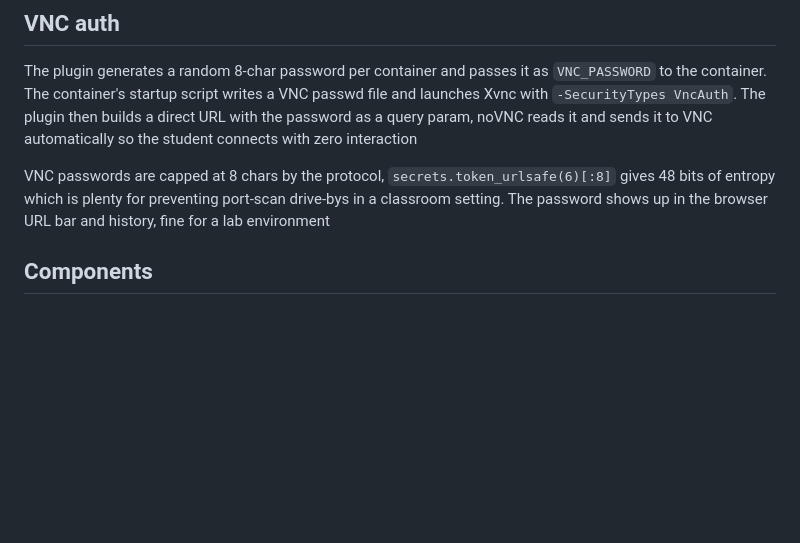
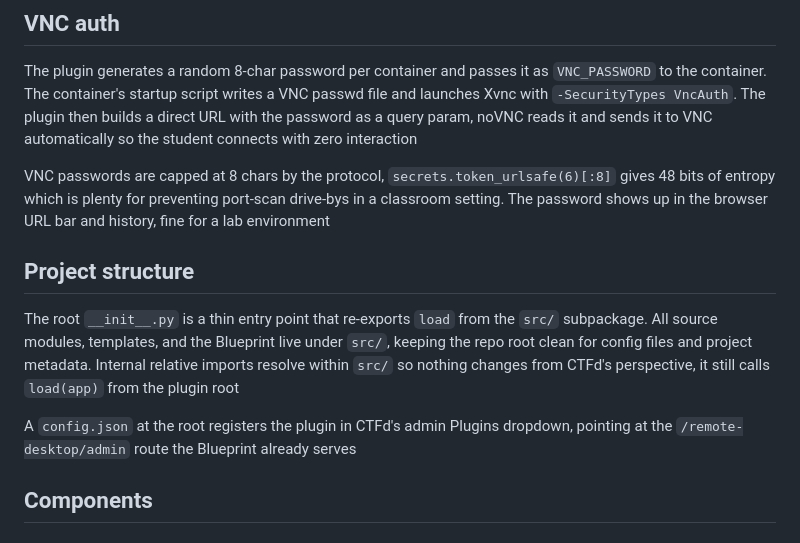
Before and after one commit to 0xfbad/ctfd-remote-desktop-plugin, a Markdown page: README.md, the part around the change. GitHub-like rendering; blank space fills up the shorter version.

Commit message:
document src/ subpackage structure and config.json

```diff
--- a/README.md
+++ b/README.md
@@ -106,6 +106,12 @@ Every container gets hardened defaults
 The plugin generates a random 8-char password per container and passes it as `VNC_PASSWORD` to the container. The container's startup script writes a VNC passwd file and launches Xvnc with `-SecurityTypes VncAuth`. The plugin then builds a direct URL with the password as a query param, noVNC reads it and sends it to VNC automatically so the student connects with zero interaction
 
 VNC passwords are capped at 8 chars by the protocol, `secrets.token_urlsafe(6)[:8]` gives 48 bits of entropy which is plenty for preventing port-scan drive-bys in a classroom setting. The password shows up in the browser URL bar and history, fine for a lab environment
+
+## Project structure
+
+The root `__init__.py` is a thin entry point that re-exports `load` from the `src/` subpackage. All source modules, templates, and the Blueprint live under `src/`, keeping the repo root clean for config files and project metadata. Internal relative imports resolve within `src/` so nothing changes from CTFd's perspective, it still calls `load(app)` from the plugin root
+
+A `config.json` at the root registers the plugin in CTFd's admin Plugins dropdown, pointing at the `/remote-desktop/admin` route the Blueprint already serves
 
 ## Components
 
```
